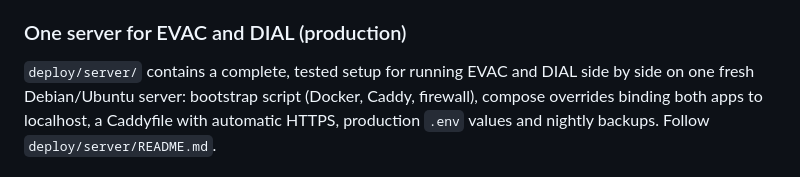
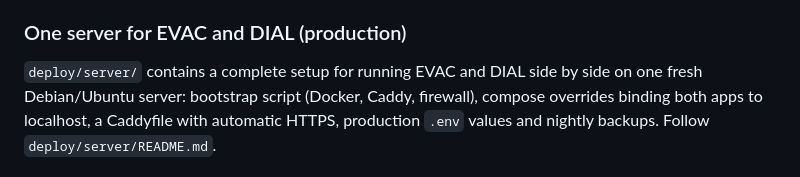
Before and after one commit to kirikakaese/EVAC-BETA, a Markdown page: docs/OPERATOR_HANDBOOK.md, the part around the change. Rendered like a GitHub page.

Commit message:
Do not call the server bundle tested in the handbook

```diff
--- a/docs/OPERATOR_HANDBOOK.md
+++ b/docs/OPERATOR_HANDBOOK.md
@@ -36,7 +36,7 @@ credentials, TOTP seeds) cannot be decrypted.
 
 ### One server for EVAC and DIAL (production)
 
-`deploy/server/` contains a complete, tested setup for running EVAC and DIAL side by side on one fresh
+`deploy/server/` contains a complete setup for running EVAC and DIAL side by side on one fresh
 Debian/Ubuntu server: bootstrap script (Docker, Caddy, firewall), compose overrides binding both apps to
 localhost, a Caddyfile with automatic HTTPS, production `.env` values and nightly backups. Follow
 `deploy/server/README.md`.
```
